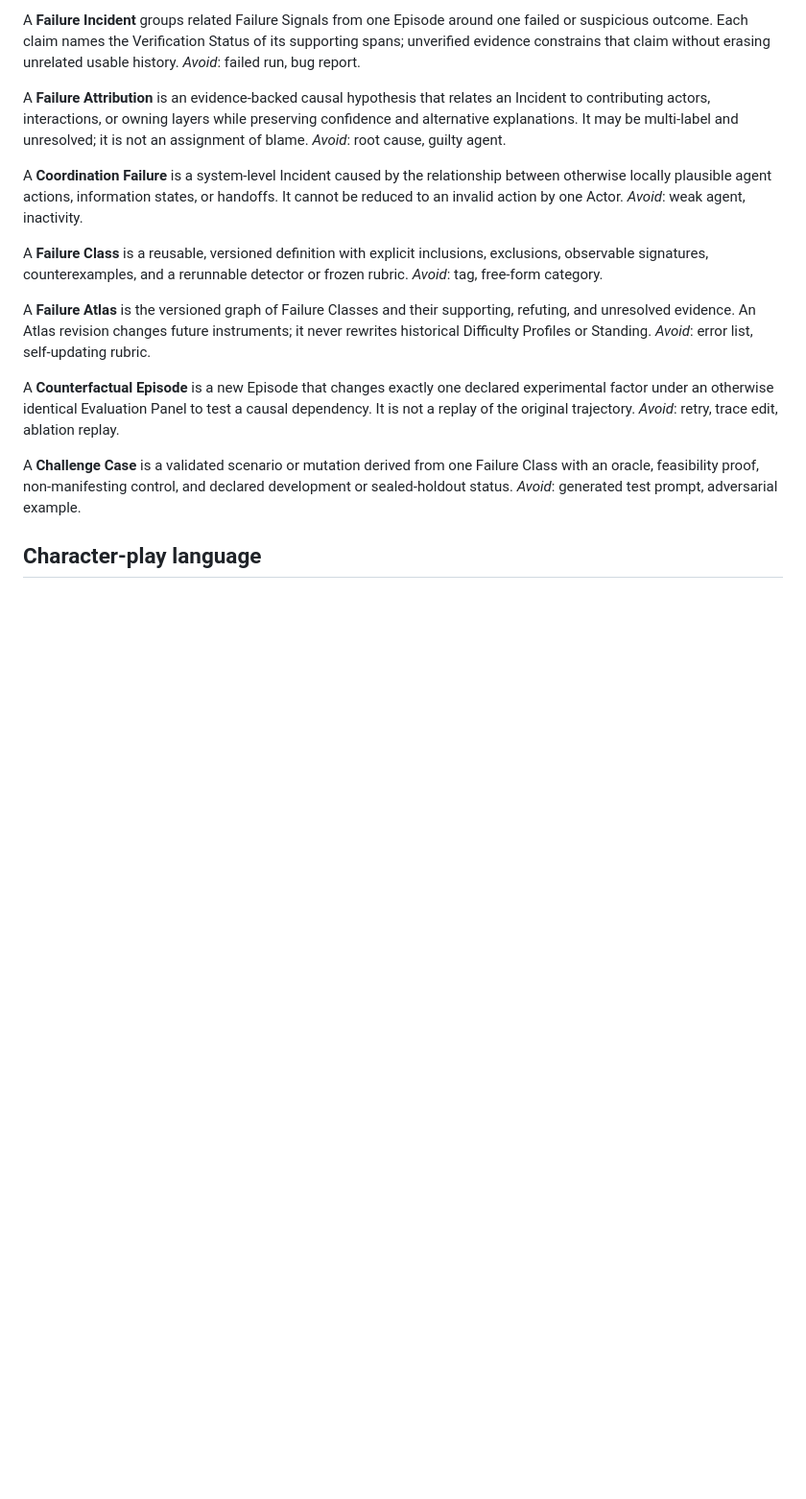
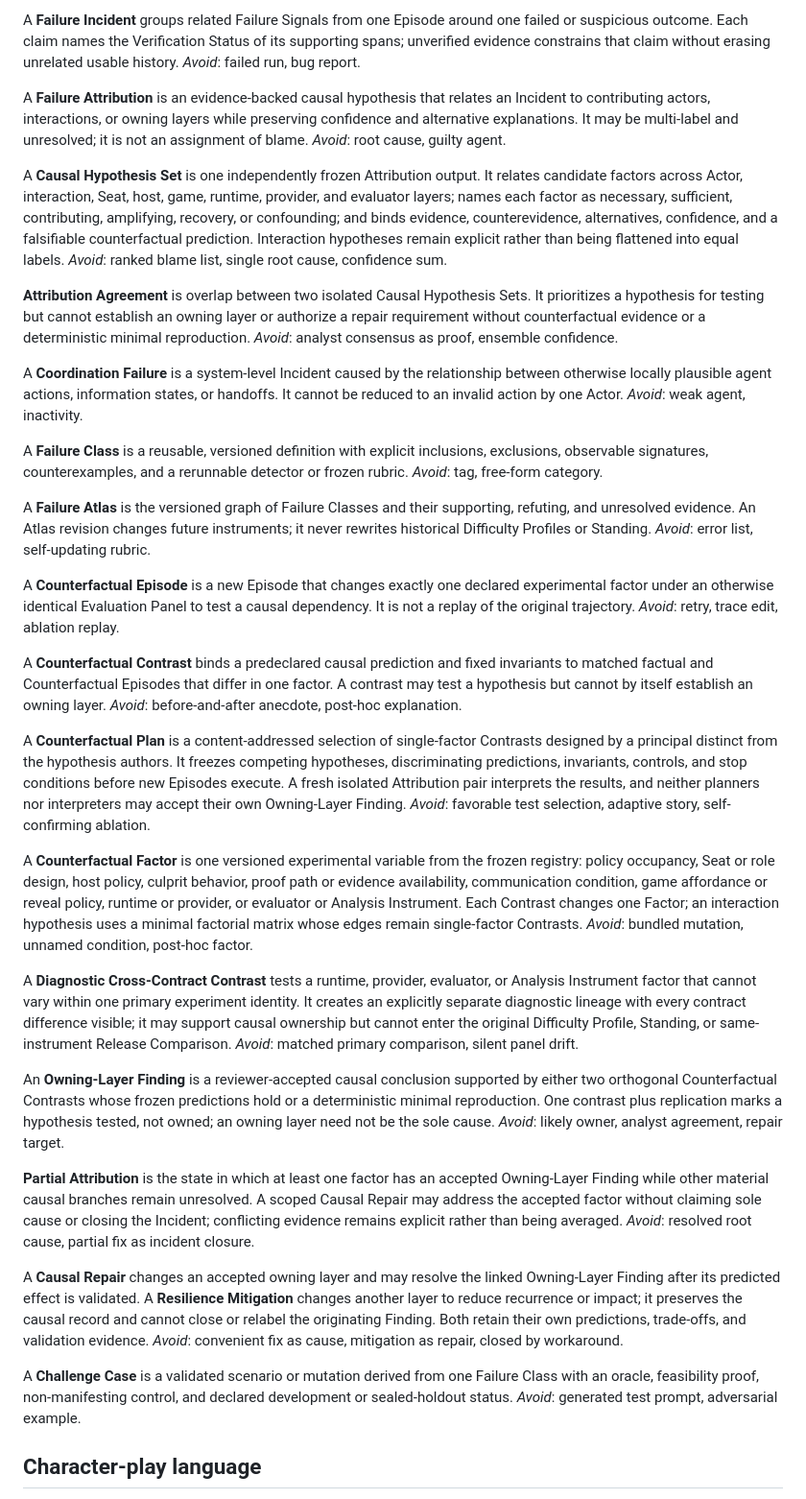
Before and after one commit to jarredparrett/narrative-game-library, a Markdown page: CONTEXT.md, the part around the change. Shown at 96% size. GitHub-like rendering; blank space fills up the shorter version.

Commit message:
docs: define causal attribution protocol

```diff
--- a/CONTEXT.md
+++ b/CONTEXT.md
@@ -276,6 +276,20 @@ an Incident to contributing actors, interactions, or owning layers while
 preserving confidence and alternative explanations. It may be multi-label and
 unresolved; it is not an assignment of blame. _Avoid_: root cause, guilty agent.
 
+A **Causal Hypothesis Set** is one independently frozen Attribution output. It
+relates candidate factors across Actor, interaction, Seat, host, game, runtime,
+provider, and evaluator layers; names each factor as necessary, sufficient,
+contributing, amplifying, recovery, or confounding; and binds evidence,
+counterevidence, alternatives, confidence, and a falsifiable counterfactual
+prediction. Interaction hypotheses remain explicit rather than being flattened
+into equal labels. _Avoid_: ranked blame list, single root cause, confidence sum.
+
+**Attribution Agreement** is overlap between two isolated Causal Hypothesis
+Sets. It prioritizes a hypothesis for testing but cannot establish an owning
+layer or authorize a repair requirement without counterfactual evidence or a
+deterministic minimal reproduction. _Avoid_: analyst consensus as proof,
+ensemble confidence.
+
 A **Coordination Failure** is a system-level Incident caused by the relationship
 between otherwise locally plausible agent actions, information states, or
 handoffs. It cannot be reduced to an invalid action by one Actor.
@@ -294,6 +308,54 @@ A **Counterfactual Episode** is a new Episode that changes exactly one declared
 experimental factor under an otherwise identical Evaluation Panel to test a
 causal dependency. It is not a replay of the original trajectory.
 _Avoid_: retry, trace edit, ablation replay.
+
+A **Counterfactual Contrast** binds a predeclared causal prediction and fixed
+invariants to matched factual and Counterfactual Episodes that differ in one
+factor. A contrast may test a hypothesis but cannot by itself establish an
+owning layer. _Avoid_: before-and-after anecdote, post-hoc explanation.
+
+A **Counterfactual Plan** is a content-addressed selection of single-factor
+Contrasts designed by a principal distinct from the hypothesis authors. It
+freezes competing hypotheses, discriminating predictions, invariants, controls,
+and stop conditions before new Episodes execute. A fresh isolated Attribution
+pair interprets the results, and neither planners nor interpreters may accept
+their own Owning-Layer Finding. _Avoid_: favorable test selection, adaptive
+story, self-confirming ablation.
+
+A **Counterfactual Factor** is one versioned experimental variable from the
+frozen registry: policy occupancy, Seat or role design, host policy, culprit
+behavior, proof path or evidence availability, communication condition, game
+affordance or reveal policy, runtime or provider, or evaluator or Analysis
+Instrument. Each Contrast changes one Factor; an interaction hypothesis uses a
+minimal factorial matrix whose edges remain single-factor Contrasts.
+_Avoid_: bundled mutation, unnamed condition, post-hoc factor.
+
+A **Diagnostic Cross-Contract Contrast** tests a runtime, provider, evaluator,
+or Analysis Instrument factor that cannot vary within one primary experiment
+identity. It creates an explicitly separate diagnostic lineage with every
+contract difference visible; it may support causal ownership but cannot enter
+the original Difficulty Profile, Standing, or same-instrument Release
+Comparison. _Avoid_: matched primary comparison, silent panel drift.
+
+An **Owning-Layer Finding** is a reviewer-accepted causal conclusion supported
+by either two orthogonal Counterfactual Contrasts whose frozen predictions hold
+or a deterministic minimal reproduction. One contrast plus replication marks a
+hypothesis tested, not owned; an owning layer need not be the sole cause.
+_Avoid_: likely owner, analyst agreement, repair target.
+
+**Partial Attribution** is the state in which at least one factor has an
+accepted Owning-Layer Finding while other material causal branches remain
+unresolved. A scoped Causal Repair may address the accepted factor without
+claiming sole cause or closing the Incident; conflicting evidence remains
+explicit rather than being averaged. _Avoid_: resolved root cause, partial fix
+as incident closure.
+
+A **Causal Repair** changes an accepted owning layer and may resolve the linked
+Owning-Layer Finding after its predicted effect is validated. A **Resilience
+Mitigation** changes another layer to reduce recurrence or impact; it preserves
+the causal record and cannot close or relabel the originating Finding. Both
+retain their own predictions, trade-offs, and validation evidence.
+_Avoid_: convenient fix as cause, mitigation as repair, closed by workaround.
 
 A **Challenge Case** is a validated scenario or mutation derived from one
 Failure Class with an oracle, feasibility proof, non-manifesting control, and
```
